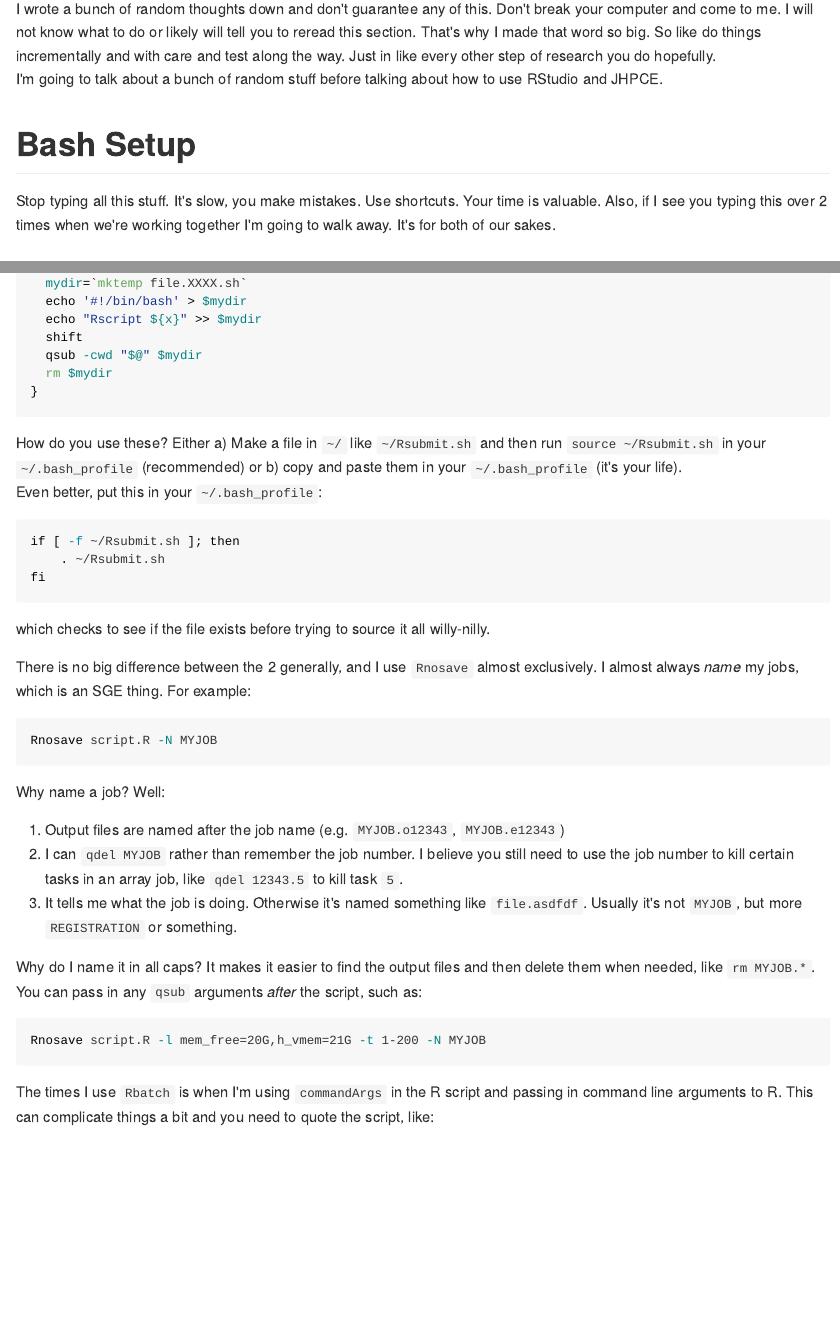
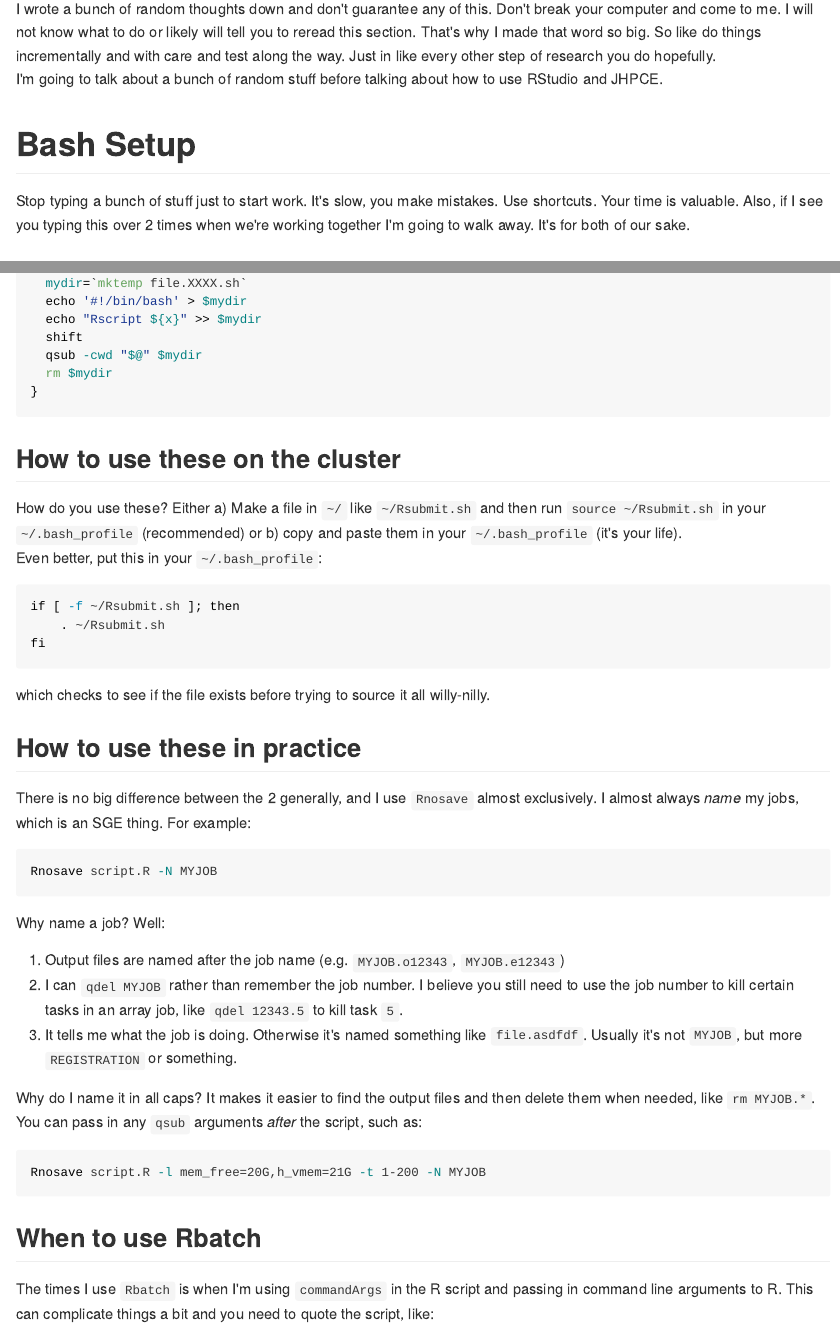
Before and after one commit to muschellij2/cluster_rstudio, an R Markdown document (README.Rmd): the page in a window 1100 px wide, from 240 px down, and a second part further down, joined at a grey line. The pictures show the output file README.md that the author committed with the source, drawn offline in the style of GitHub; long lines of code are wrapped.

Commit message:
udpated readme

````diff
--- a/README.Rmd
+++ b/README.Rmd
@@ -26,7 +26,7 @@ I'm going to talk about a bunch of random stuff before talking about how to use
 
 # Bash Setup
 
-Stop typing all this stuff.   It's slow, you make mistakes.  Use shortcuts.  Your time is valuable.  Also, if I see you typing this over 2 times when we're working together I'm going to walk away.  It's for both of our sakes.
+Stop typing a bunch of stuff just to start work.   It's slow, you make mistakes.  Use shortcuts.  Your time is valuable.  Also, if I see you typing this over 2 times when we're working together I'm going to walk away.  It's for both of our sake.
 
 ## Setting up your local aliases
 
@@ -120,6 +120,7 @@ function Rbatch {
 }
 ```
 
+## How to use these on the cluster
 How do you use these?  Either a) Make a file in `~/` like `~/Rsubmit.sh` and then run `source ~/Rsubmit.sh` in your `~/.bash_profile` (recommended) or b) copy and paste them in your `~/.bash_profile` (it's your life).
 Even better, put this in your `~/.bash_profile`:
 ```bash
@@ -129,6 +130,8 @@ fi
 ```
 which checks to see if the file exists before trying to source it all willy-nilly.
 
+
+## How to use these in practice
 There is no big difference between the 2 generally, and I use `Rnosave` almost exclusively. I almost always *name* my jobs, which is an SGE thing.  For example:
 ```bash
 Rnosave script.R -N MYJOB
@@ -145,6 +148,7 @@ Why do I name it in all caps?  It makes it easier to find the output files and t
 Rnosave script.R -l mem_free=20G,h_vmem=21G -t 1-200 -N MYJOB
 ```
 
+## When to use Rbatch
 The times I use `Rbatch` is when I'm using `commandArgs` in the R script and passing in command line arguments to R.  This can complicate things a bit and you need to quote the script, like:
 ```bash
 Rbatch "script.R -a RCOMMANDARG" -l mem_free=20G,h_vmem=21G -t 1-200 -N MYJOB
````
Also changed, not shown: README.md.
